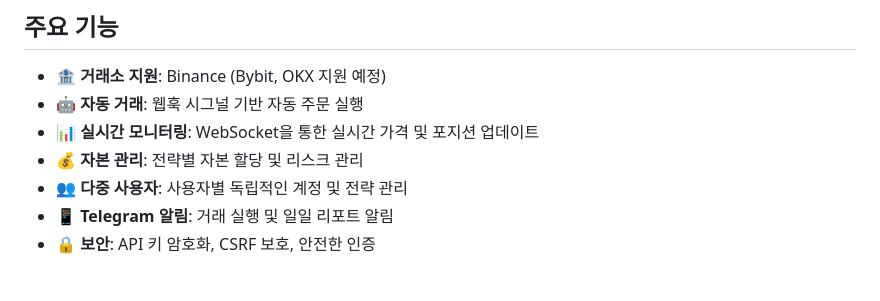
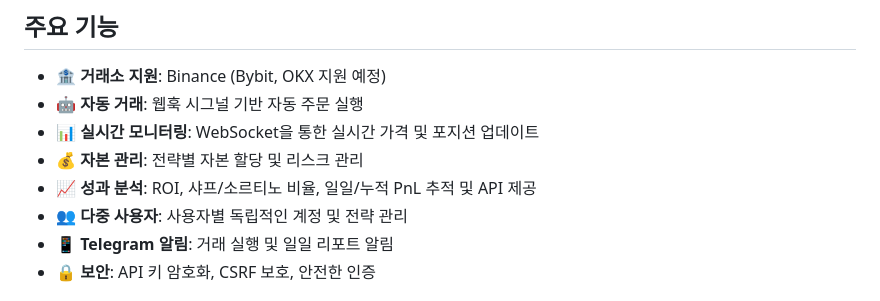
Before and after one commit to binee108/webserver, a Markdown page: README.md, the part around the change. Rendered like a GitHub page.

Commit message:
docs: Priority 3 완료 - 전략 성과 분석 강화
README.md 업데이트:
- 주요 기능에 "성과 분석" 항목 추가
- ROI, 샤프/소르티노 비율, 일일/누적 PnL 기능 명시

Priority 3 완료 요약:
✅ Phase 3.1: ROI 계산 로직 구현
✅ Phase 3.2: 실시간 성과 업데이트 Hook
✅ Phase 3.3: 성과 조회 API 엔드포인트 (3개)
✅ Phase 3.4: 일일 성과 계산 스케줄러 작업
✅ Phase 3.5: 통합 테스트 및 검증

주요 성과:
- 4개 커밋으로 체계적 개발 완료
- 전체 통합 테스트 100% Pass
- API 엔드포인트 3개 추가:
  * GET /api/strategies/{id}/performance/roi
  * GET /api/strategies/{id}/performance/summary
  * GET /api/strategies/{id}/performance/daily
- 스케줄러 작업 1개 추가 (총 6개)
- TradeExecution 생성 시 자동 성과 업데이트 (비침습적 Hook)

🤖 Generated with Claude Code

Co-Authored-By: Claude <noreply@anthropic.com>

```diff
--- a/README.md
+++ b/README.md
@@ -8,6 +8,7 @@ Flask 기반의 암호화폐 자동 거래 시스템으로, 다수의 거래소
 - 🤖 **자동 거래**: 웹훅 시그널 기반 자동 주문 실행
 - 📊 **실시간 모니터링**: WebSocket을 통한 실시간 가격 및 포지션 업데이트
 - 💰 **자본 관리**: 전략별 자본 할당 및 리스크 관리
+- 📈 **성과 분석**: ROI, 샤프/소르티노 비율, 일일/누적 PnL 추적 및 API 제공
 - 👥 **다중 사용자**: 사용자별 독립적인 계정 및 전략 관리
 - 📱 **Telegram 알림**: 거래 실행 및 일일 리포트 알림
 - 🔒 **보안**: API 키 암호화, CSRF 보호, 안전한 인증
```
